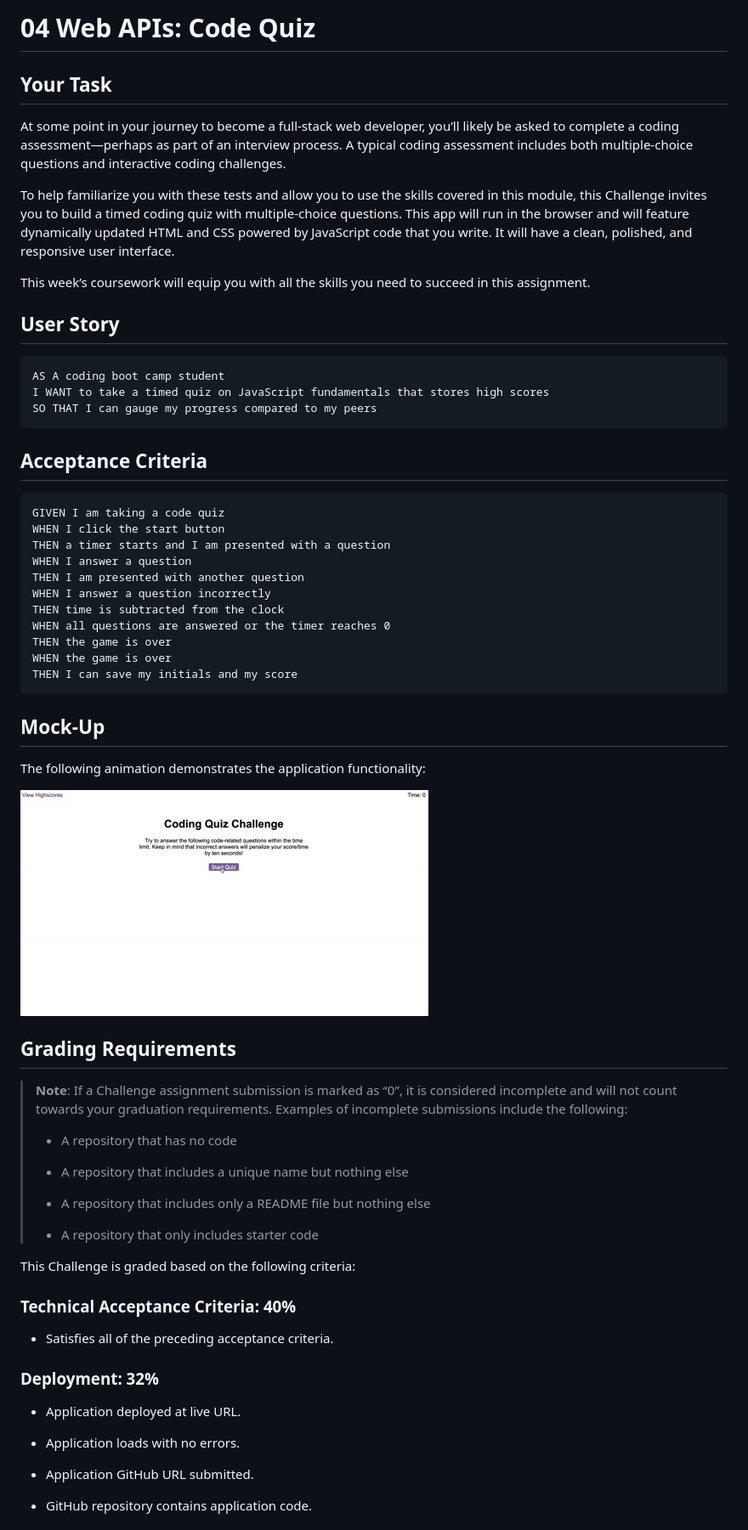
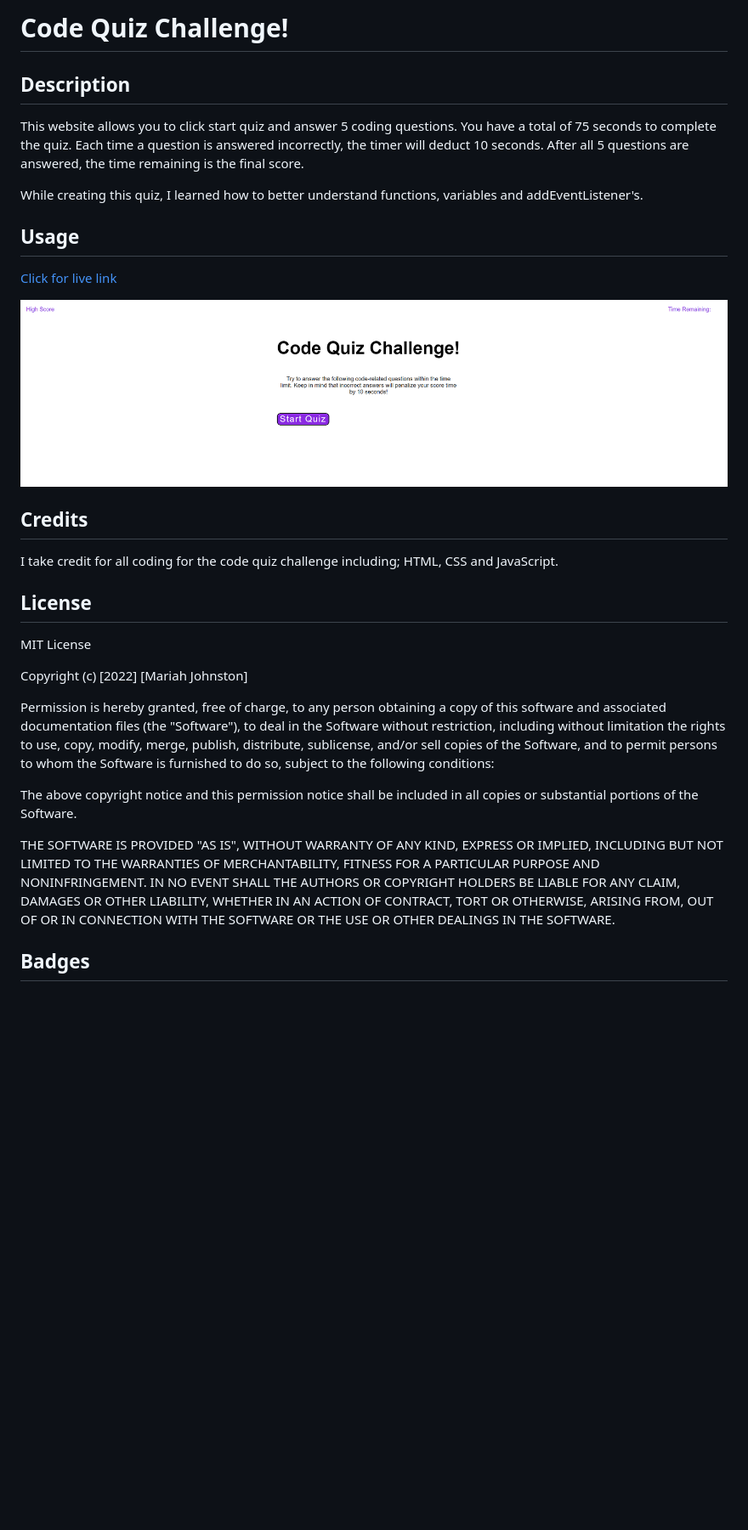
Before and after one commit to Mariah217/Web-APIs-Code-Quiz, a Markdown page: README.md, the part around the change printed below. Shown: that part at 85% size. GitHub-like rendering; pictures changed too: Assets/Image/quizScreenshot.PNG (added); blank space fills up the shorter version.

Commit message:
created readme with screenshot and live link

````diff
--- a/README.md
+++ b/README.md
@@ -1,68 +1,43 @@
-# 04 Web APIs: Code Quiz
+# Code Quiz Challenge!
 
-## Your Task
+## Description
+This website allows you to click start quiz and answer 5 coding questions. You have a total of 75 seconds to complete the quiz. Each time a question is answered incorrectly, the timer will deduct 10 seconds. After all 5 questions are answered, the time remaining is the final score.
 
-At some point in your journey to become a full-stack web developer, you’ll likely be asked to complete a coding assessment&mdash;perhaps as part of an interview process. A typical coding assessment includes both multiple-choice questions and interactive coding challenges.
+While creating this quiz, I learned how to better understand functions, variables and addEventListener's.
 
-To help familiarize you with these tests and allow you to use the skills covered in this module, this Challenge invites you to build a timed coding quiz with multiple-choice questions. This app will run in the browser and will feature dynamically updated HTML and CSS powered by JavaScript code that you write. It will have a clean, polished, and responsive user interface.
+## Usage
 
-This week’s coursework will equip you with all the skills you need to succeed in this assignment.
+<a href="https://mariah217.github.io/Web-APIs-Code-Quiz/">Click for live link</a>
 
-## User Story
+![code quiz screenshot](./Assets/Image/quizScreenshot.PNG)
 
-```
-AS A coding boot camp student
-I WANT to take a timed quiz on JavaScript fundamentals that stores high scores
-SO THAT I can gauge my progress compared to my peers
-```
+## Credits
 
-## Acceptance Criteria
+I take credit for all coding for the code quiz challenge including; HTML, CSS and JavaScript.
 
-```
-GIVEN I am taking a code quiz
-WHEN I click the start button
-THEN a timer starts and I am presented with a question
-WHEN I answer a question
-THEN I am presented with another question
-WHEN I answer a question incorrectly
-THEN time is subtracted from the clock
-WHEN all questions are answered or the timer reaches 0
-THEN the game is over
-WHEN the game is over
-THEN I can save my initials and my score
-```
+## License
 
-## Mock-Up
+MIT License
 
-The following animation demonstrates the application functionality:
+Copyright (c) [2022] [Mariah Johnston]
 
-![A user clicks through an interactive coding quiz, then enters initials to save the high score before resetting and starting over.](./Assets/04-web-apis-homework-demo.gif)
+Permission is hereby granted, free of charge, to any person obtaining a copy
+of this software and associated documentation files (the "Software"), to deal
+in the Software without restriction, including without limitation the rights
+to use, copy, modify, merge, publish, distribute, sublicense, and/or sell
+copies of the Software, and to permit persons to whom the Software is
+furnished to do so, subject to the following conditions:
 
-## Grading Requirements
+The above copyright notice and this permission notice shall be included in all
+copies or substantial portions of the Software.
 
-> **Note**: If a Challenge assignment submission is marked as “0”, it is considered incomplete and will not count towards your graduation requirements. Examples of incomplete submissions include the following:
->
-> * A repository that has no code
->
-> * A repository that includes a unique name but nothing else
->
-> * A repository that includes only a README file but nothing else
->
-> * A repository that only includes starter code
+THE SOFTWARE IS PROVIDED "AS IS", WITHOUT WARRANTY OF ANY KIND, EXPRESS OR
+IMPLIED, INCLUDING BUT NOT LIMITED TO THE WARRANTIES OF MERCHANTABILITY,
+FITNESS FOR A PARTICULAR PURPOSE AND NONINFRINGEMENT. IN NO EVENT SHALL THE
+AUTHORS OR COPYRIGHT HOLDERS BE LIABLE FOR ANY CLAIM, DAMAGES OR OTHER
+LIABILITY, WHETHER IN AN ACTION OF CONTRACT, TORT OR OTHERWISE, ARISING FROM,
+OUT OF OR IN CONNECTION WITH THE SOFTWARE OR THE USE OR OTHER DEALINGS IN THE
+SOFTWARE.
 
-This Challenge is graded based on the following criteria:
+## Badges
 
-### Technical Acceptance Criteria: 40%
-
-* Satisfies all of the preceding acceptance criteria.
-
-### Deployment: 32%
-
-* Application deployed at live URL.
-
-* Application loads with no errors.
-
-* Application GitHub URL submitted.
-
-* GitHub repository contains application code.
-
````
Also changed, not shown: other parts of README.md (+1 -32 lines), 2 other files.
